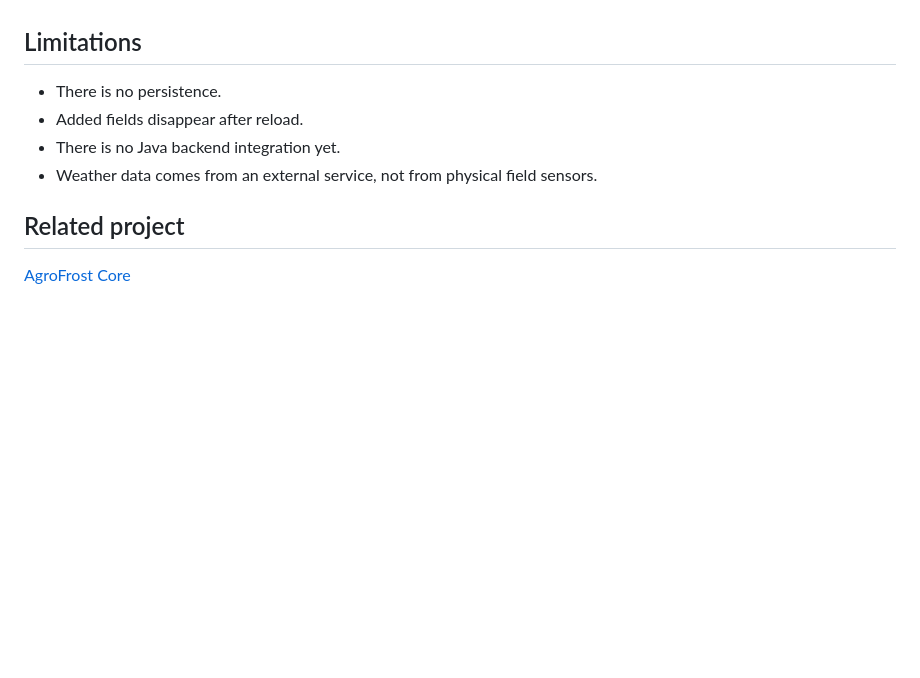
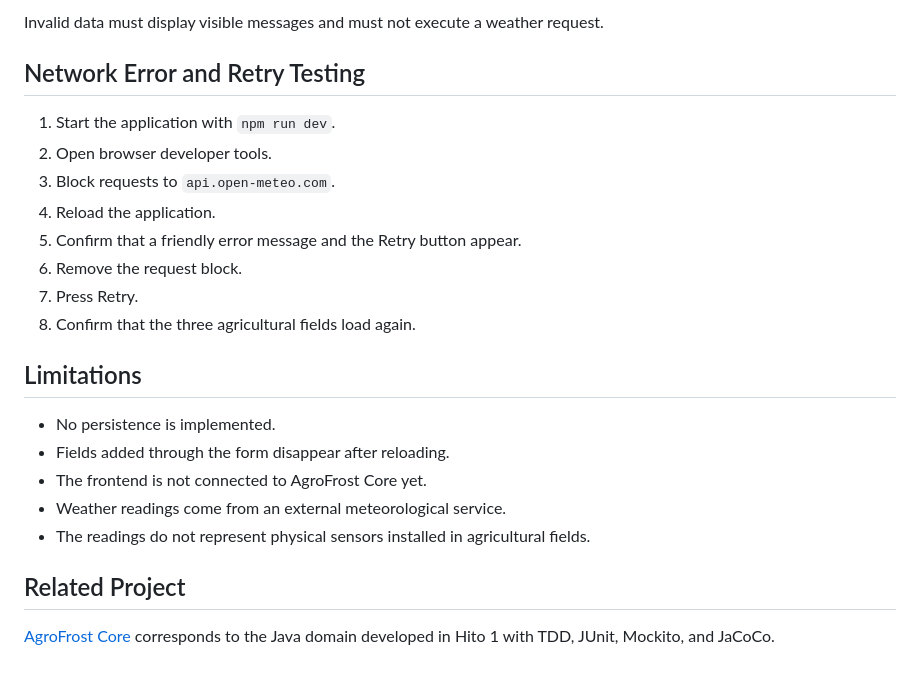
Before and after one commit to Felipe713/agrofrost-frontend, a Markdown page: README.md, the part around one of its changes. Rendered like a GitHub page; blank space fills up the shorter version.

```diff
--- a/README.md
+++ b/README.md
@@ -69,11 +131,24 @@ With the application open, temporarily disable network access and reload the pag
+Invalid data must display visible messages and must not execute a weather request.
+
+## Network Error and Retry Testing
+
+1. Start the application with `npm run dev`.
+2. Open browser developer tools.
+3. Block requests to `api.open-meteo.com`.
+4. Reload the application.
+5. Confirm that a friendly error message and the Retry button appear.
+6. Remove the request block.
+7. Press Retry.
+8. Confirm that the three agricultural fields load again.
 
 ## Limitations
 
-- There is no persistence.
-- Added fields disappear after reload.
-- There is no Java backend integration yet.
-- Weather data comes from an external service, not from physical field sensors.
+- No persistence is implemented.
+- Fields added through the form disappear after reloading.
+- The frontend is not connected to AgroFrost Core yet.
+- Weather readings come from an external meteorological service.
+- The readings do not represent physical sensors installed in agricultural fields.
 
-## Related project
+## Related Project
 
-[AgroFrost Core](https://github.com/Felipe713/agrofrost-core)
+[AgroFrost Core](https://github.com/Felipe713/agrofrost-core) corresponds to the Java domain developed in Hito 1 with TDD, JUnit, Mockito, and JaCoCo.
```
Also changed, not shown: other parts of README.md (+96 -34 lines).
